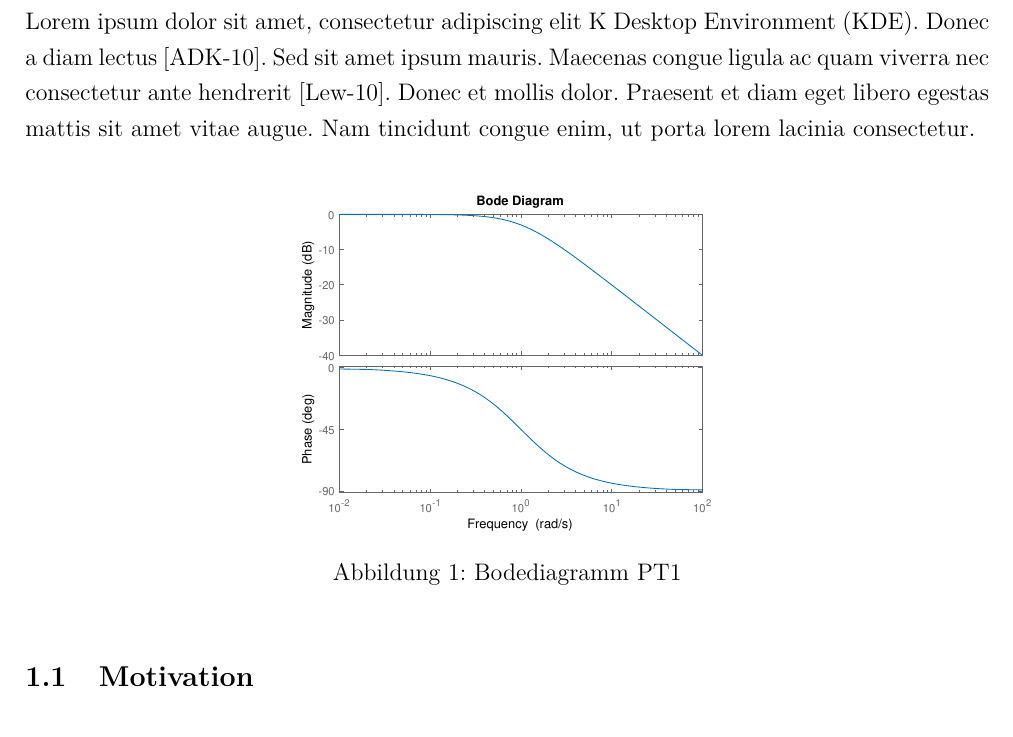
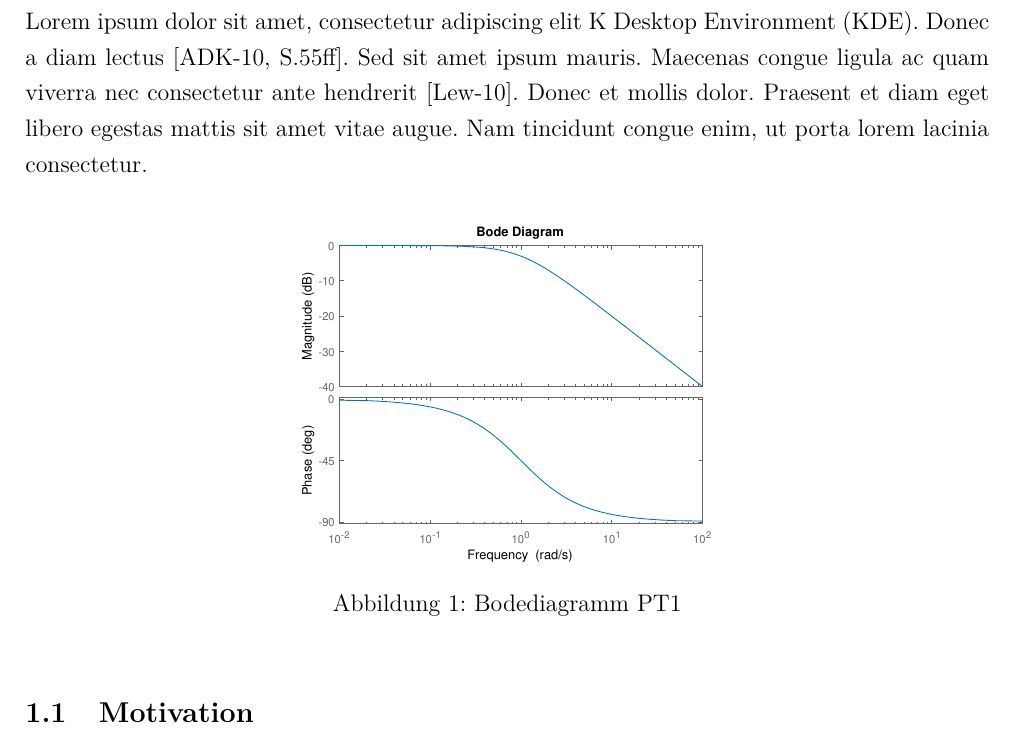
Before and after one commit to Alexander-Wilms/LaTeX-thesis, a LaTeX document (My first document.tex): part of page 7 of 13, cut so that both start at the same text. Compiled offline with pdfLaTeX.

Commit message:
Add page number to citation

```diff
--- a/My first document.tex
+++ b/My first document.tex
@@ -116,7 +116,7 @@ Darmstadt, den \today
 \tableofcontents
 \newpage
 \section{Einführung}
-Lorem ipsum dolor sit amet, consectetur adipiscing elit \ac{KDE}. Donec a diam lectus \cite{Accardi.2010}. Sed sit amet ipsum mauris. Maecenas \index{Maecenas} congue ligula ac quam viverra nec consectetur ante hendrerit \cite{Lewis.2010}. Donec et mollis dolor. Praesent et diam eget libero egestas mattis sit amet vitae augue. Nam tincidunt congue enim, ut porta lorem lacinia consectetur.
+Lorem ipsum dolor sit amet, consectetur adipiscing elit \ac{KDE}. Donec a diam lectus \cite[S.55ff]{Accardi.2010}. Sed sit amet ipsum mauris. Maecenas \index{Maecenas} congue ligula ac quam viverra nec consectetur ante hendrerit \cite{Lewis.2010}. Donec et mollis dolor. Praesent et diam eget libero egestas mattis sit amet vitae augue. Nam tincidunt congue enim, ut porta lorem lacinia consectetur.
 
 \begin{figure}[h]
 \center \includegraphics[width=0.5\textwidth]{Bilder/PT1/PT1.eps}
```
